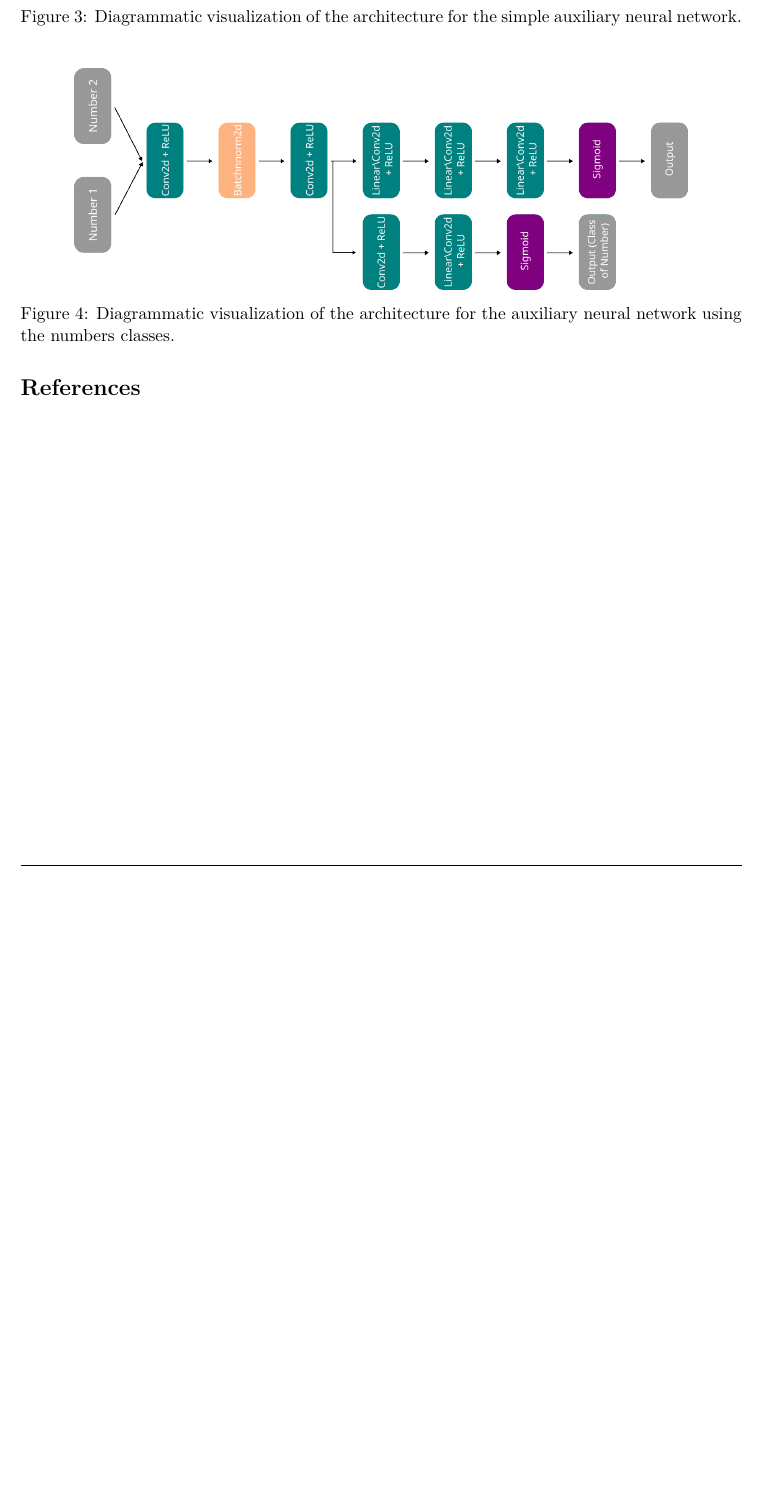
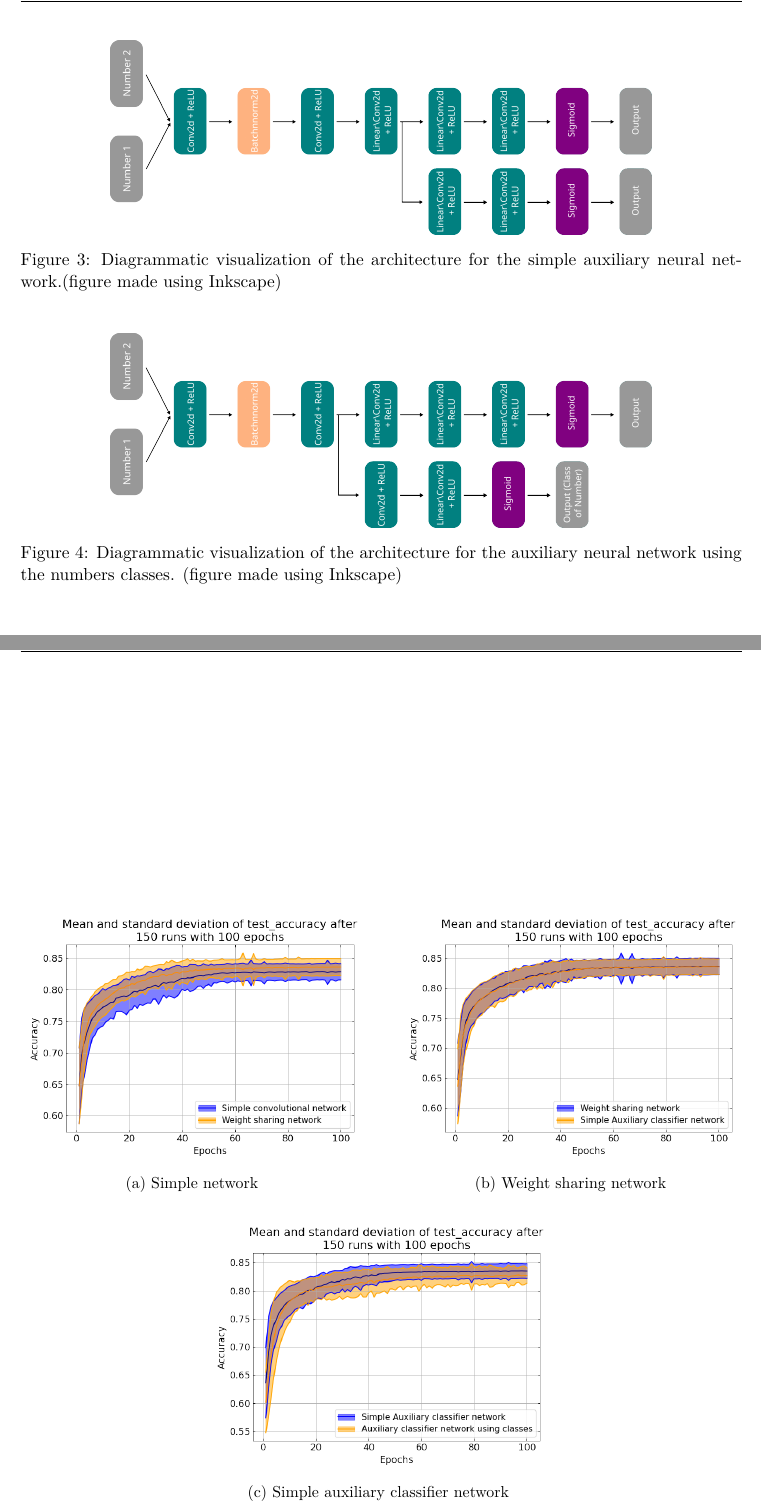
Before and after one commit to I-am-Rudi/DL_FinalProject, a LaTeX paper (TeX-Project/main.tex): part of page 2 of 2 before the commit and two parts of pages 2 and 3 of 5 after it, the two joined at a grey line, cut so that both start at the same text, the shorter picture padded with empty space. The pictures show the PDF file TeX-Project/main.pdf that the author committed with the source.

Commit message:
Plot structure Pr1 Tex

```diff
--- a/TeX-Project/main.tex
+++ b/TeX-Project/main.tex
@@ -19,9 +19,12 @@
 	\section*{Project 1} \label{sec:Introduction}
 	\begin{figure}[H]
 		\centering
-		\includegraphics[width = .85\textwidth]{Simple_network.png}
-		\caption{Diagrammatic visualization of the architecture for the simple network.}
+		\includegraphics[width = .75\textwidth]{Simple_network.png}
+		\caption{Diagrammatic visualization of the architecture for the simple network. (figure made using Inkscape)}
 		\label{fig:sn}
 	\end{figure}
 	\begin{figure}[H]
 		\centering
+		\includegraphics[width = .75\textwidth]{Weight_sharing_network.png}
+		\caption{Diagrammatic visualization of the architecture for the weight sharing network.(figure made using Inkscape)}
+		\label{fig:ws}
@@ -31,18 +31,127 @@
 	\end{figure}
 	\begin{figure}[H]
 		\centering
-		\includegraphics[width = .85\textwidth]{Simple_aux_network.png}
-		\caption{Diagrammatic visualization of the architecture for the simple auxiliary neural network.}
+		\includegraphics[width = .75\textwidth]{Simple_aux_network.png}
+		\caption{Diagrammatic visualization of the architecture for the simple auxiliary neural network.(figure made using Inkscape)}
 		\label{fig:saux}
 	\end{figure}
 	\begin{figure}[H]
 		\centering
-		\includegraphics[width = .85\textwidth]{Classes_aux_network.png}
-		\caption{Diagrammatic visualization of the architecture for the auxiliary neural network using the numbers classes.}
+		\includegraphics[width = .75\textwidth]{Classes_aux_network.png}
+		\caption{Diagrammatic visualization of the architecture for the auxiliary neural network using the numbers classes. (figure made using Inkscape)}
 		\label{fig:caux}
 	\end{figure}
 
+	\begin{figure*}
+		\centering
+		\begin{subfigure}[b]{0.475\textwidth}
+			\centering
+			\includegraphics[width=\textwidth]{compare/normal-normal/Comparison_Simple_convolutional_network_Weight_sharing_network.png}
+			\caption[]%
+			{{\small Simple network}}
+		\end{subfigure}
+		\hfill
+		\begin{subfigure}[b]{0.475\textwidth}
+			\centering
+			\includegraphics[width=\textwidth]{compare/normal-normal/Comparison_Weight_sharing_network_Simple_Auxiliary_classifier_network.png}
+			\caption[]%
+			{{\small Weight sharing network}}
+		\end{subfigure}
+		\vskip\baselineskip
+		\begin{subfigure}[b]{0.475\textwidth}
+			\centering
+			\includegraphics[width=\textwidth]{compare/normal-normal/Comparison_Simple_Auxiliary_classifier_network_Auxiliary_classifier_network_using_classes.png}
+			\caption[]%
+			{{\small Simple auxiliary classifier network}}
+		\end{subfigure}
+		\hfill
+		\caption[]
+		{\small The average and standard deviation of critical parameters: Region R4}
+		\label{fig:comp_normal-normal}
+	\end{figure*}
 
-	\section*{References}
-	%\printbibliography[heading=none]
+	\begin{figure*}
+		\centering
+		\begin{subfigure}[b]{0.475\textwidth}
+			\centering
+			\includegraphics[width=\textwidth]{compare/fc-normal/Comparison_Simple_convolutional_network_Fully_convolutional_network.png}
+			\caption[]%
+			{{\small Simple network}}
+		\end{subfigure}
+		\hfill
+		\begin{subfigure}[b]{0.475\textwidth}
+			\centering
+			\includegraphics[width=\textwidth]{compare/fc-normal/Comparison_Weight_sharing_network_Fully_convolutional_weight_sharing_network.png}
+			\caption[]%
+			{{\small Weight sharing network}}
+		\end{subfigure}
+		\vskip\baselineskip
+		\begin{subfigure}[b]{0.475\textwidth}
+			\centering
+			\includegraphics[width=\textwidth]{compare/fc-normal/Comparison_Simple_Auxiliary_classifier_network_Fully_convolutional_auxiliary_classifier_network.png}
+			\caption[]%
+			{{\small Simple auxiliary classifier network}}
+		\end{subfigure}
+		\hfill
+		\begin{subfigure}[b]{0.475\textwidth}
+			\centering
+			\includegraphics[width=\textwidth]{compare/fc-normal/Comparison_Auxiliary_classifier_network_using_classes_Fully_convolutional_auxiliary_classifier_network_using_classes.png}
+			\caption[]%
+			{{\small Auxiliary classifier network (number classes)}}
+		\end{subfigure}
+		\caption[]
+		{\small The average and standard deviation of critical parameters: Region R4}
+		\label{fig:comp_conv-normal}
+	\end{figure*}
+
+	\begin{figure*}
+		\centering
+		\begin{subfigure}[b]{0.475\textwidth}
+			\centering
+			\includegraphics[width=\textwidth]{compare/oh-normal/Comparison_Simple_convolutional_network_Simple_convolutional_network_one_hot_labels=False.png}
+			\caption[]%
+			{{\small Simple network}}
+		\end{subfigure}
+		\hfill
+		\begin{subfigure}[b]{0.475\textwidth}
+			\centering
+			\includegraphics[width=\textwidth]{compare/oh-normal/Comparison_Weight_sharing_network_Weight_sharing_network_one_hot_labels=False.png}
+			\caption[]%
+			{{\small Weight sharing network}}
+		\end{subfigure}
+		\vskip\baselineskip
+		\begin{subfigure}[b]{0.475\textwidth}
+			\centering
+			\includegraphics[width=\textwidth]{compare/oh-normal/Comparison_Simple_Auxiliary_classifier_network_Simple_Auxiliary_classifier_network_one_hot_labels=False.png}
+			\caption[]%
+			{{\small Simple auxiliary classifier network}}
+		\end{subfigure}
+		\hfill
+		\caption[]
+		{\small The average and standard deviation of critical parameters: Region R4}
+		\label{fig:comp_conv-oh}
+	\end{figure*}
+
+	\begin{figure*}
+		\centering
+		\begin{subfigure}[b]{0.475\textwidth}
+			\centering
+			\includegraphics[width=\textwidth]{compare/interesting/Comparison_Simple_convolutional_network_one_hot_labels=False_Weight_sharing_network_one_hot_labels=False.png}
+			\caption[]%
+			{{\small Simple network}}
+		\end{subfigure}
+		\hfill
+		\begin{subfigure}[b]{0.475\textwidth}
+			\centering
+			\includegraphics[width=\textwidth]{compare/interesting/Comparison_Weight_sharing_network_one_hot_labels=False_Simple_Auxiliary_classifier_network_one_hot_labels=False.png}
+			\caption[]%
+			{{\small Weight sharing network}}
+		\end{subfigure}
+		\hfill
+		\caption[]
+		{\small The average and standard deviation of critical parameters: Region R4}
+		\label{fig:comp_int}
+	\end{figure*}
+
+	%\printbibliography
 \end{document}
```
Also changed, not shown: TeX-Project/resources/preamble.tex (+1 -0 lines), Project_1/Plots/Comparison_Simple_convolutional_network_Simple_convolutional_network_one_hot_labels.png (deleted), Project_1/Plots/Comparison_Simple_convolutional_network_one_hot_labels_Weight_sharing_network_one_hot_labels.png (deleted), TeX-Project/main.pdf, TeX-Project/resources/images/compare/fc-normal/Comparison_Auxiliary_classifier_network_using_classes_Fully_convolutional_auxiliary_classifier_network_using_classes.png (added), TeX-Project/resources/images/compare/fc-normal/Comparison_Simple_Auxiliary_classifier_network_Fully_convolutional_auxiliary_classifier_network.png (added), TeX-Project/resources/images/compare/fc-normal/Comparison_Simple_convolutional_network_Fully_convolutional_network.png (added), TeX-Project/resources/images/compare/fc-normal/Comparison_Weight_sharing_network_Fully_convolutional_weight_sharing_network.png (added), TeX-Project/resources/images/compare/interesting/Comparison_Simple_convolutional_network_one_hot_labels=False_Weight_sharing_network_one_hot_labels=False.png (added), TeX-Project/resources/images/compare/interesting/Comparison_Weight_sharing_network_one_hot_labels=False_Simple_Auxiliary_classifier_network_one_hot_labels=False.png (added), TeX-Project/resources/images/compare/normal-normal/Comparison_Simple_Auxiliary_classifier_network_Auxiliary_classifier_network_using_classes.png (added), TeX-Project/resources/images/compare/normal-normal/Comparison_Simple_convolutional_network_Weight_sharing_network.png (added), TeX-Project/resources/images/compare/normal-normal/Comparison_Weight_sharing_network_Simple_Auxiliary_classifier_network.png (added), TeX-Project/resources/images/compare/oh-normal/Comparison_Simple_Auxiliary_classifier_network_Simple_Auxiliary_classifier_network_one_hot_labels=False.png (added), 3 more files, 2 other files.
